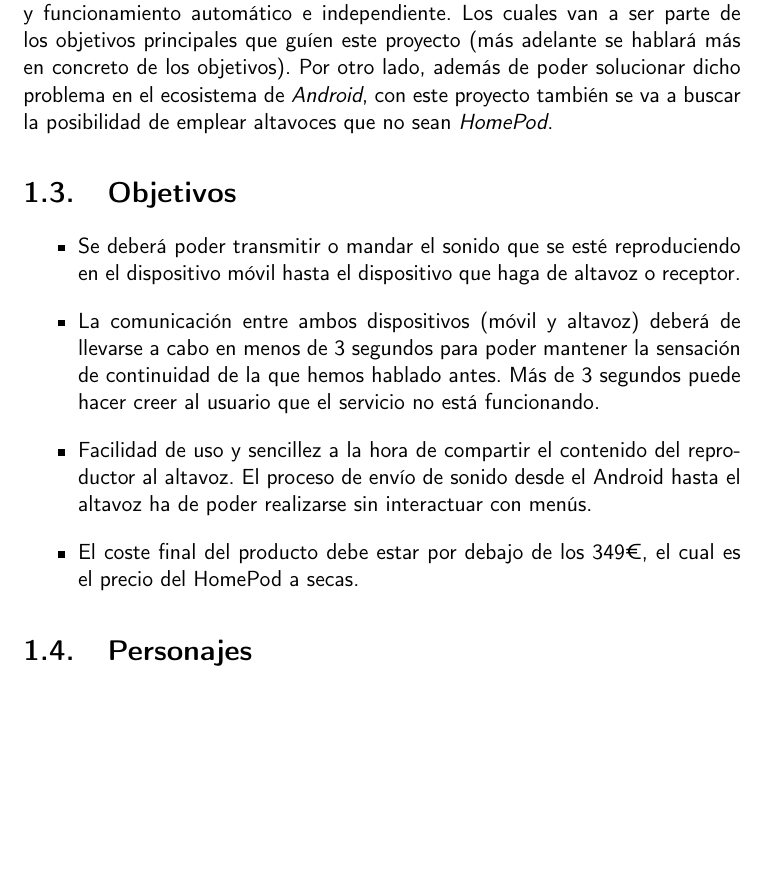
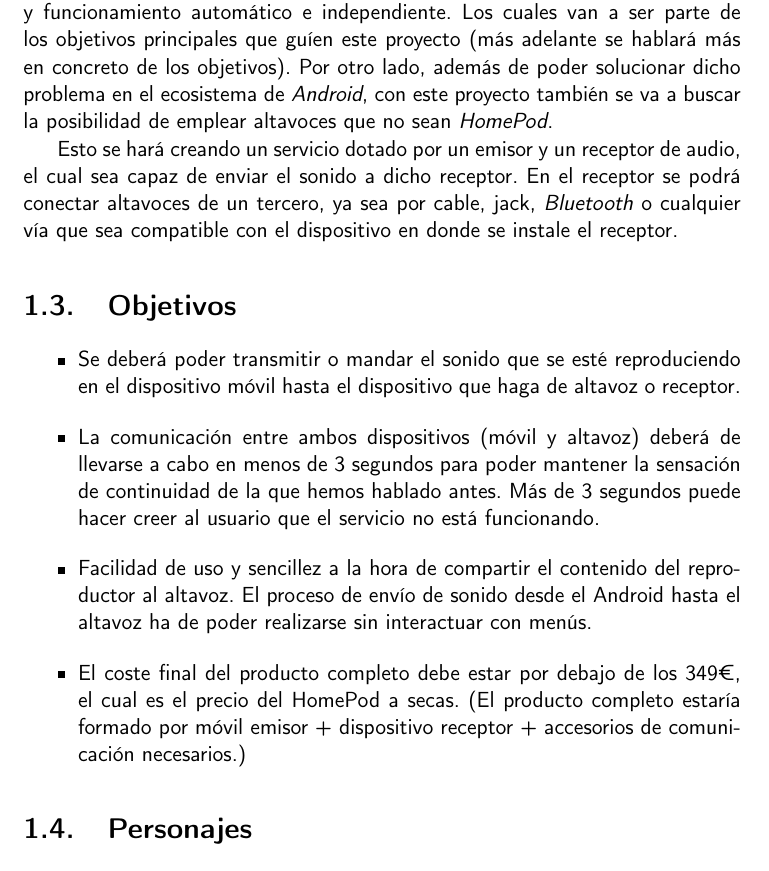
Before and after one commit to migueorg/One-touch-music-streaming-TFG-ETSIIT, a LaTeX book (doc/proyecto.tex, which reads doc/secciones/01_introduccion.tex): part of page 18 of 31, cut so that both start at the same text, the shorter picture padded with empty space. Compiled offline with pdfLaTeX.

Commit message:
Especifico la composición del producto final. Fix #28

```diff
--- a/doc/secciones/01_introduccion.tex
+++ b/doc/secciones/01_introduccion.tex
@@ -38,6 +38,12 @@ poder solucionar dicho problema en el ecosistema de \emph{Android}, con este
 proyecto también se va a buscar la posibilidad de emplear altavoces que no sean
 \emph{HomePod}.
 
+Esto se hará creando un servicio dotado por un emisor y un receptor de audio, el
+cual sea capaz de enviar el sonido a dicho receptor. En el receptor se podrá
+conectar altavoces de un tercero, ya sea por cable, jack, \emph{Bluetooth} o
+cualquier vía que sea compatible con el dispositivo en donde se instale el
+receptor.
+
 \section{Objetivos}
 \begin{itemize}
     \item Se deberá poder transmitir o mandar el sonido que se esté
@@ -50,8 +56,10 @@ proyecto también se va a buscar la posibilidad de emplear altavoces que no sean
     \item Facilidad de uso y sencillez a la hora de compartir el contenido del
     reproductor al altavoz. El proceso de envío de sonido desde el Android hasta
     el altavoz ha de poder realizarse sin interactuar con menús.
-    \item El coste final del producto debe estar por debajo de los 349€, el cual
-    es el precio del HomePod a secas.
+    \item El coste final del producto completo debe estar por debajo de los
+    349€, el cual es el precio del HomePod a secas. (El producto completo
+    estaría formado por móvil emisor + dispositivo receptor + accesorios de
+    comunicación necesarios.)
 \end{itemize}
 
 \section{Personajes}
```
